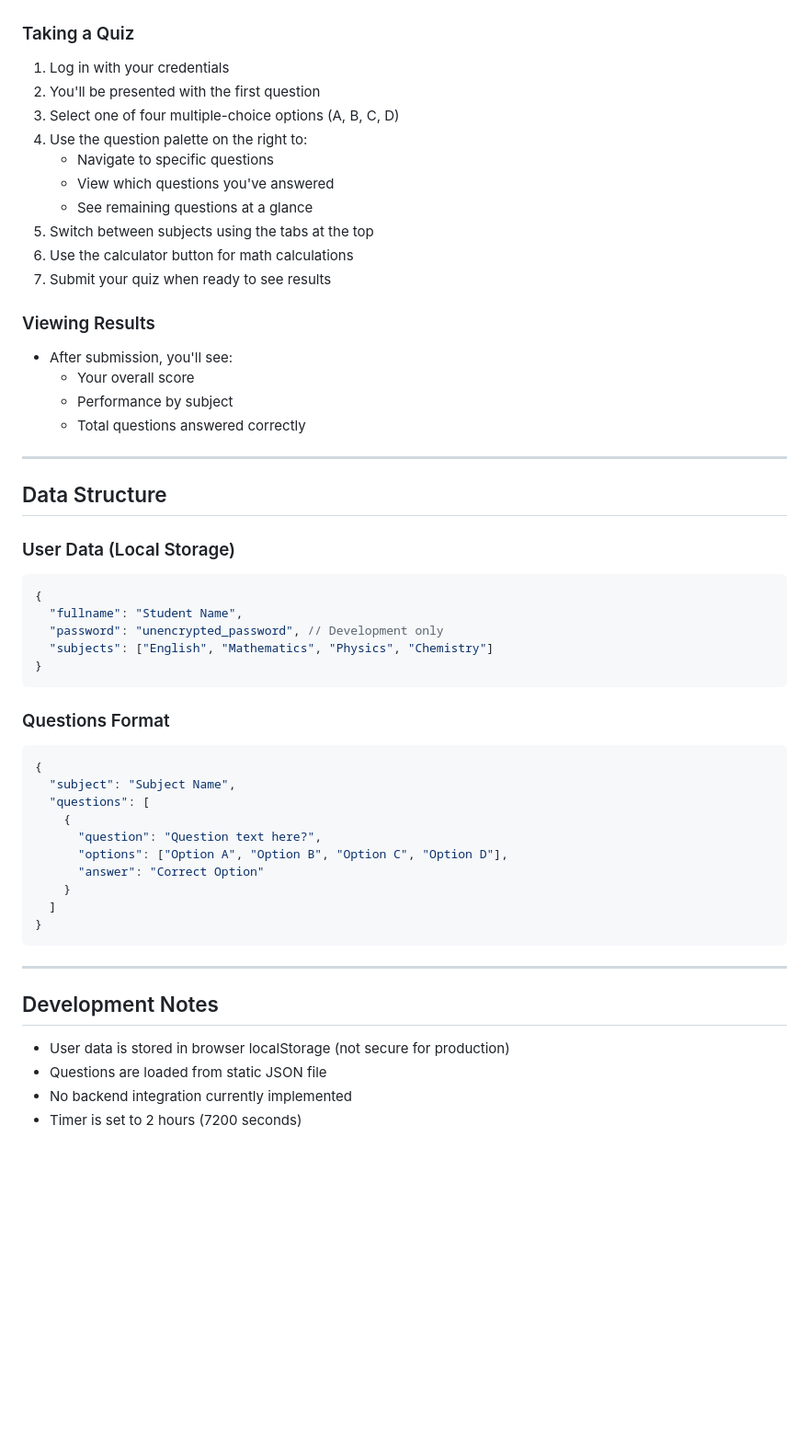
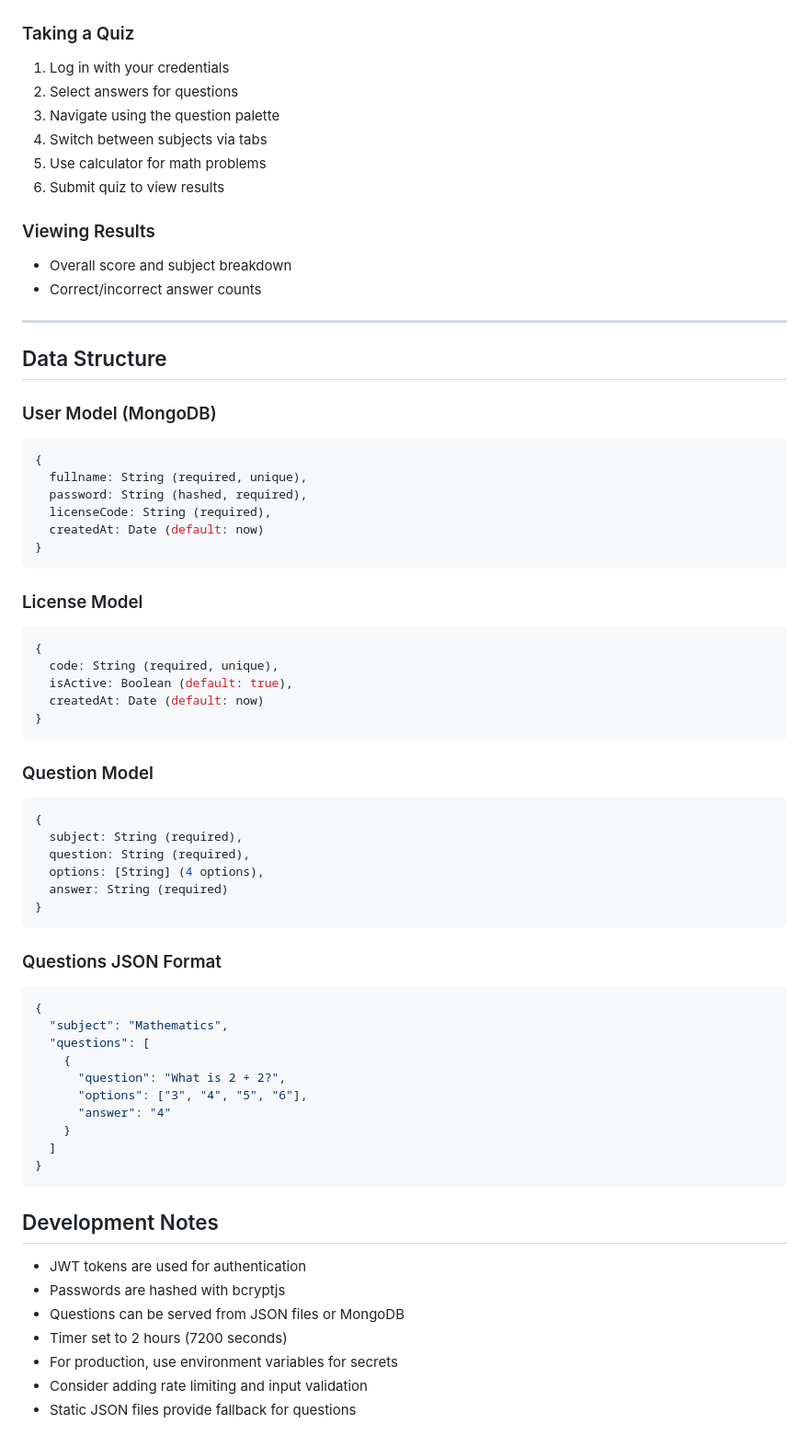
Before and after one commit to Thakeeb22/sahal-jamb-practice, a Markdown page: README.md, the part around one of its changes. Shown at 92% size. Rendered like a GitHub page; blank space fills up the shorter version.

````diff
--- a/README.md
+++ b/README.md
@@ -95,57 +185,74 @@ Sahal School jamb quiz app/
 ### Taking a Quiz
 
 1. Log in with your credentials
-2. You'll be presented with the first question
-3. Select one of four multiple-choice options (A, B, C, D)
-4. Use the question palette on the right to:
-   - Navigate to specific questions
-   - View which questions you've answered
-   - See remaining questions at a glance
-5. Switch between subjects using the tabs at the top
-6. Use the calculator button for math calculations
-7. Submit your quiz when ready to see results
+2. Select answers for questions
+3. Navigate using the question palette
+4. Switch between subjects via tabs
+5. Use calculator for math problems
+6. Submit quiz to view results
 
 ### Viewing Results
 
-- After submission, you'll see:
-  - Your overall score
-  - Performance by subject
-  - Total questions answered correctly
+- Overall score and subject breakdown
+- Correct/incorrect answer counts
 
 ---
 
 ## Data Structure
 
-### User Data (Local Storage)
+### User Model (MongoDB)
 
 ```javascript
 {
-  "fullname": "Student Name",
-  "password": "unencrypted_password", // Development only
-  "subjects": ["English", "Mathematics", "Physics", "Chemistry"]
+  fullname: String (required, unique),
+  password: String (hashed, required),
+  licenseCode: String (required),
+  createdAt: Date (default: now)
 }
 ```
 
-### Questions Format
+### License Model
+
+```javascript
+{
+  code: String (required, unique),
+  isActive: Boolean (default: true),
+  createdAt: Date (default: now)
+}
+```
+
+### Question Model
+
+```javascript
+{
+  subject: String (required),
+  question: String (required),
+  options: [String] (4 options),
+  answer: String (required)
+}
+```
+
+### Questions JSON Format
 
 ```json
 {
-  "subject": "Subject Name",
+  "subject": "Mathematics",
   "questions": [
     {
-      "question": "Question text here?",
-      "options": ["Option A", "Option B", "Option C", "Option D"],
-      "answer": "Correct Option"
+      "question": "What is 2 + 2?",
+      "options": ["3", "4", "5", "6"],
+      "answer": "4"
     }
   ]
 }
 ```
 
----
-
 ## Development Notes
 
-- User data is stored in browser localStorage (not secure for production)
-- Questions are loaded from static JSON file
-- No backend integration currently implemented
-- Timer is set to 2 hours (7200 seconds)
+- JWT tokens are used for authentication
+- Passwords are hashed with bcryptjs
+- Questions can be served from JSON files or MongoDB
+- Timer set to 2 hours (7200 seconds)
+- For production, use environment variables for secrets
+- Consider adding rate limiting and input validation
+- Static JSON files provide fallback for questions
````
Also changed, not shown: other parts of README.md (+137 -47 lines).
